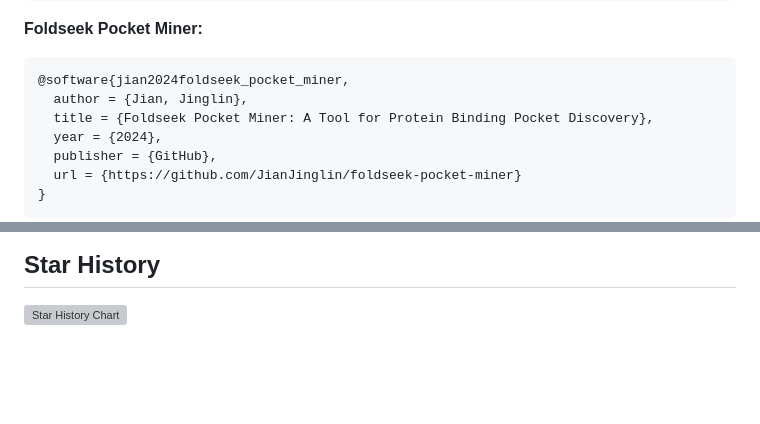
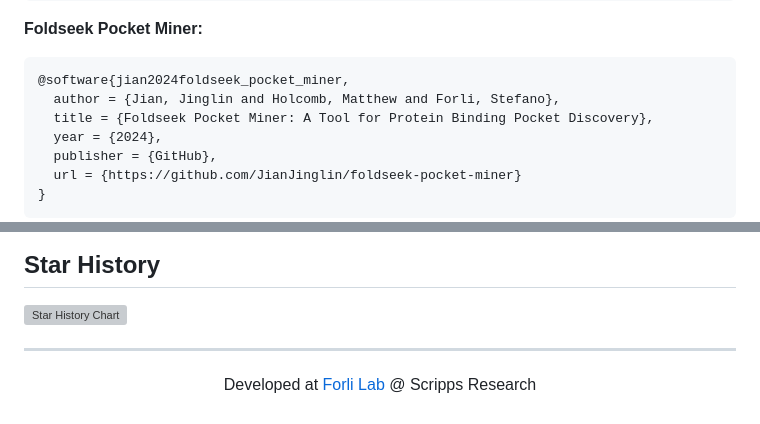
Before and after one commit to JianJinglin/foldseek-pocket-miner, a Markdown page: README.md, 2 parts joined by grey strips. Drawn GitHub-style; blank space fills up the shorter version; grey boxes are pictures that could not be loaded.

Commit message:
Update authors and add Forli Lab link
- Add Matthew Holcomb and Stefano Forli as co-authors in citation
- Add Forli Lab link at bottom of README

Co-Authored-By: Claude Opus 4.5 <noreply@anthropic.com>

````diff
--- a/README.md
+++ b/README.md
@@ -146,7 +146,7 @@ If you use this tool, please cite:
 **Foldseek Pocket Miner:**
 ```bibtex
 @software{jian2024foldseek_pocket_miner,
-  author = {Jian, Jinglin},
+  author = {Jian, Jinglin and Holcomb, Matthew and Forli, Stefano},
   title = {Foldseek Pocket Miner: A Tool for Protein Binding Pocket Discovery},
   year = {2024},
   publisher = {GitHub},
@@ -162,3 +162,9 @@ If you use this tool, please cite:
 ## Star History
 
 [![Star History Chart](https://api.star-history.com/svg?repos=JianJinglin/foldseek-pocket-miner&type=Date)](https://star-history.com/#JianJinglin/foldseek-pocket-miner&Date)
+
+---
+
+<p align="center">
+  Developed at <a href="https://forlilab.org/">Forli Lab</a> @ Scripps Research
+</p>
````
